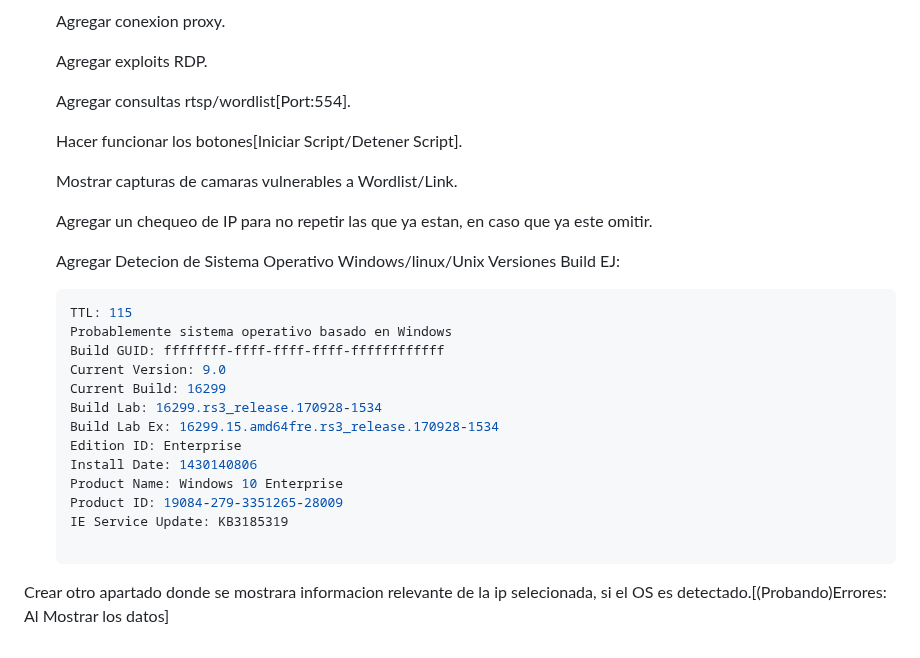
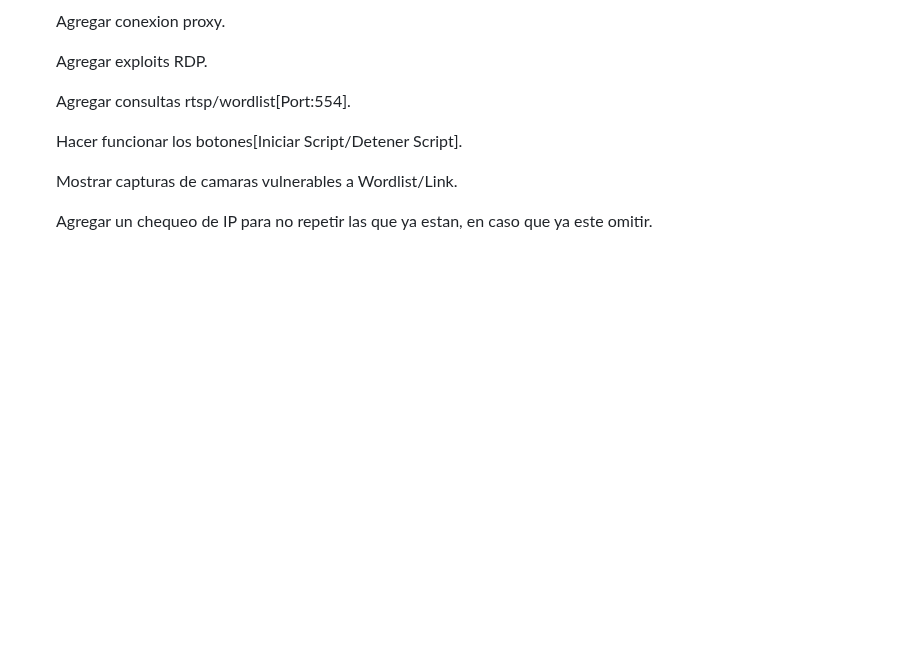
Before and after one commit to Fabri15544/Tron-Search, a Markdown page: README.md, the part around the change. GitHub-like rendering; blank space fills up the shorter version.

````diff
--- a/README.md
+++ b/README.md
@@ -78,20 +78,3 @@ Este script en Python te permite escanear puertos en un rango de direcciones IP
    Mostrar capturas de camaras vulnerables a Wordlist/Link.
 
    Agregar un chequeo de IP para no repetir las que ya estan, en caso que ya este omitir.
-
-   Agregar Detecion de Sistema Operativo Windows/linux/Unix Versiones Build EJ:
-   ```bash
-   TTL: 115
-   Probablemente sistema operativo basado en Windows
-   Build GUID: ffffffff-ffff-ffff-ffff-ffffffffffff
-   Current Version: 9.0
-   Current Build: 16299
-   Build Lab: 16299.rs3_release.170928-1534
-   Build Lab Ex: 16299.15.amd64fre.rs3_release.170928-1534
-   Edition ID: Enterprise
-   Install Date: 1430140806
-   Product Name: Windows 10 Enterprise
-   Product ID: 19084-279-3351265-28009
-   IE Service Update: KB3185319
-
-Crear otro apartado donde se mostrara informacion relevante de la ip selecionada, si el OS es detectado.[(Probando)Errores: Al Mostrar los datos]
````
